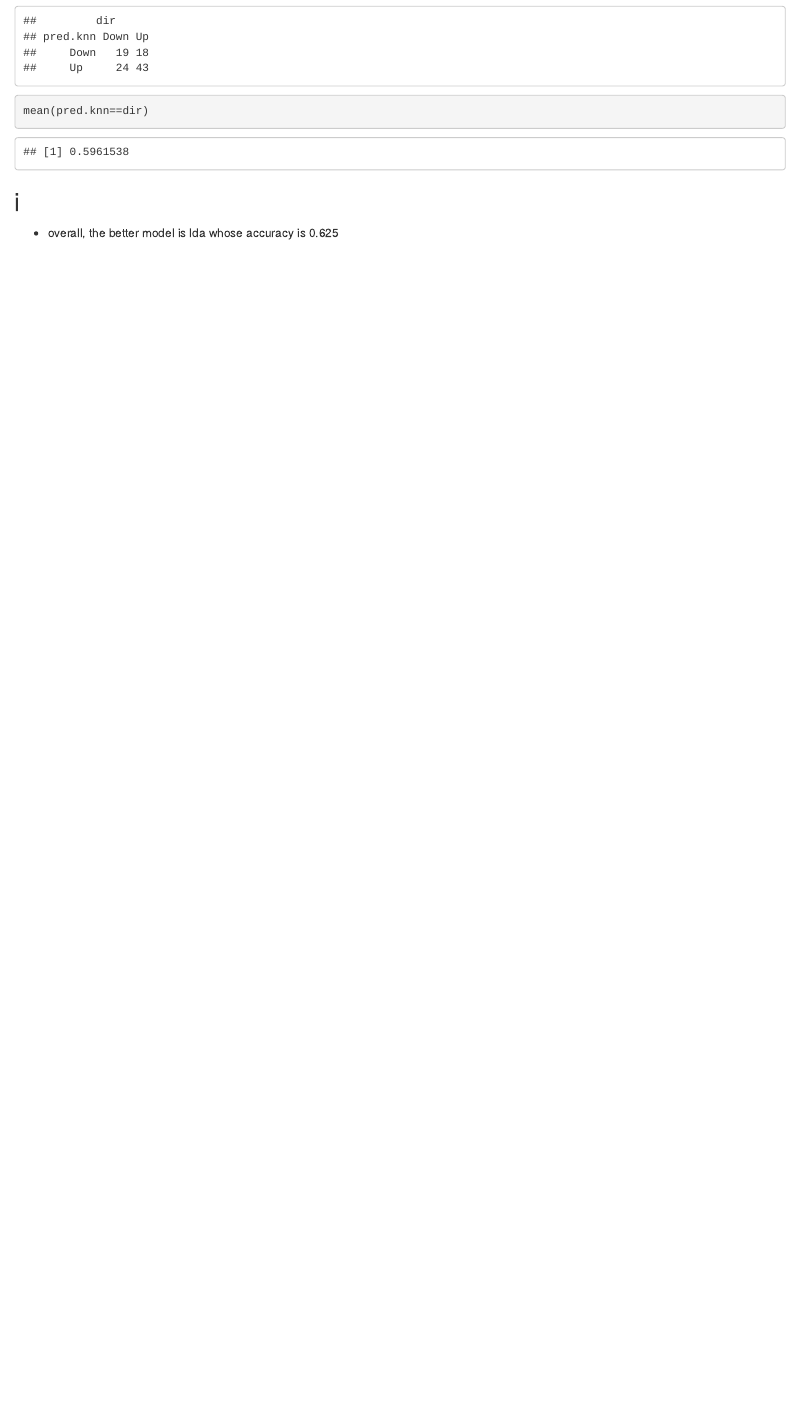
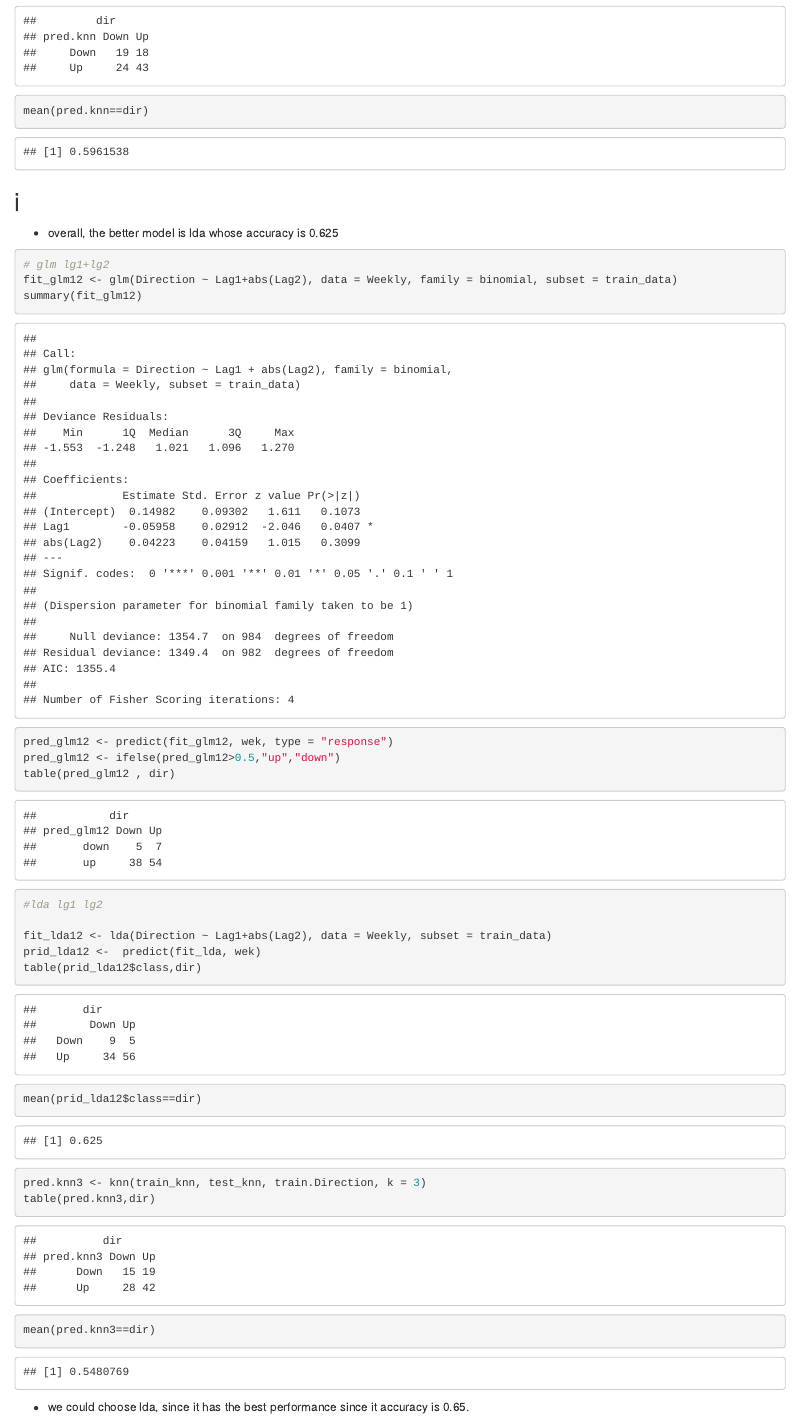
Before and after one commit to wenqilyu/homework-DS5640-Wenqi, an R Markdown document (hw4/hw4-wenqi.Rmd): the page in a window 1100 px wide, from 2820 px down. The pictures show the output file hw4/hw4-wenqi.html that the author committed with the source, opened offline.

Commit message:
resubmit

````diff
--- a/hw4/hw4-wenqi.Rmd
+++ b/hw4/hw4-wenqi.Rmd
@@ -97,3 +97,39 @@ mean(pred.knn==dir)
 ## i
 
 * overall, the better model is lda whose accuracy is 0.625
+
+```{r}
+# glm lg1+lg2
+fit_glm12 <- glm(Direction ~ Lag1+abs(Lag2), data = Weekly, family = binomial, subset = train_data)
+summary(fit_glm12)
+pred_glm12 <- predict(fit_glm12, wek, type = "response")
+pred_glm12 <- ifelse(pred_glm12>0.5,"up","down")
+table(pred_glm12 , dir)
+```
+
+
+
+```{r}
+#lda lg1 lg2
+
+fit_lda12 <- lda(Direction ~ Lag1+abs(Lag2), data = Weekly, subset = train_data)
+prid_lda12 <-  predict(fit_lda, wek)
+table(prid_lda12$class,dir)
+
+```
+
+```{r}
+mean(prid_lda12$class==dir)
+```
+
+
+```{r}
+pred.knn3 <- knn(train_knn, test_knn, train.Direction, k = 3)
+table(pred.knn3,dir)
+```
+
+```{r}
+mean(pred.knn3==dir)
+```
+
+* we could choose lda, since it has the best performance since it accuracy is 0.65.
````
Also changed, not shown: hw4/hw4-wenqi.html.
